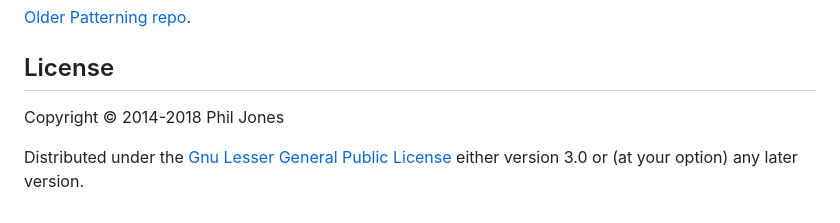
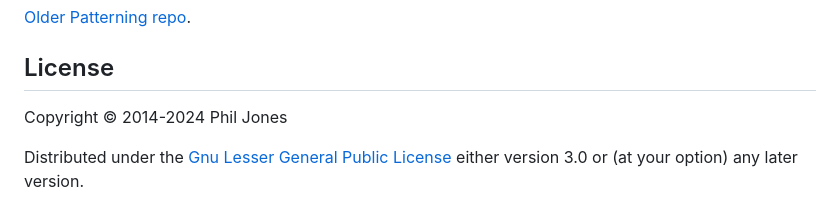
Before and after one commit to interstar/Patterning-Core, a Markdown page: README.md, the part around one of its changes. Drawn GitHub-style.

```diff
--- a/README.md
+++ b/README.md
@@ -73,7 +73,7 @@ Check the src/clj/core.clj for code that made these patterns.
 
 ## License
 
-Copyright © 2014-2018 Phil Jones
+Copyright © 2014-2024 Phil Jones
 
 Distributed under the [Gnu Lesser General Public License](https://www.gnu.org/licenses/lgpl.html)
 either version 3.0 or (at your option) any later version.
```
Also changed, not shown: other parts of README.md (+4 -4 lines).
